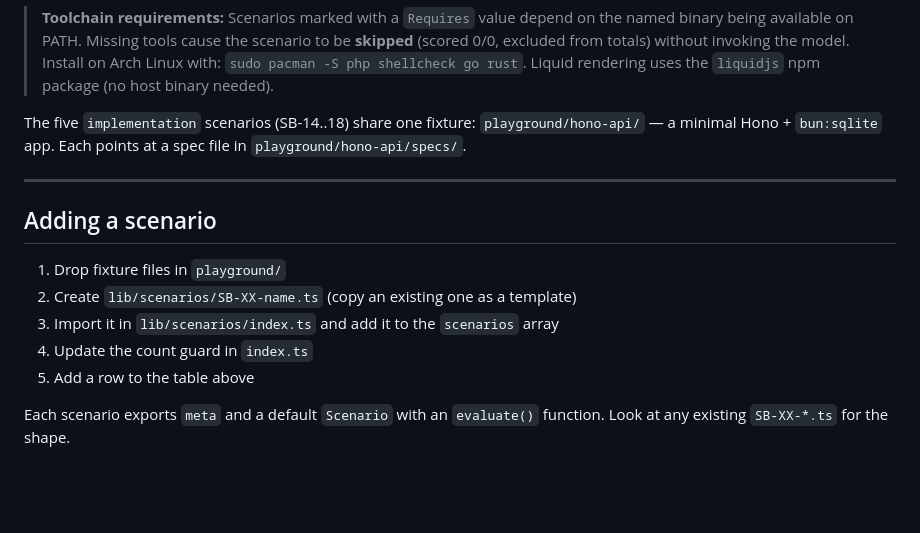
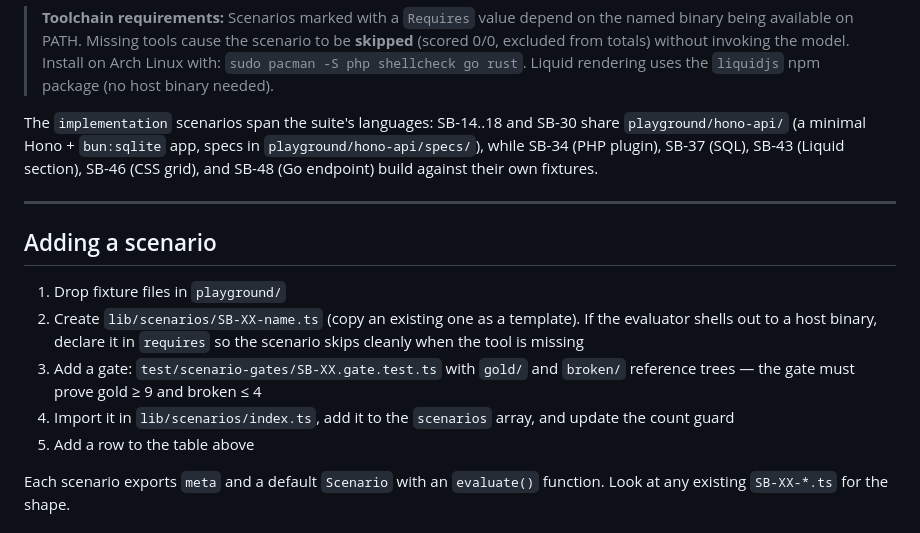
Before and after one commit to 1337hero/scaffold-bench, a Markdown page: README.md, the part around one of its changes. Rendered like a GitHub page; blank space fills up the shorter version.

```diff
--- a/README.md
+++ b/README.md
@@ -186,16 +186,16 @@ Many scenarios verify correctness **behaviorally** rather than by regex: hidden
 
 > **Toolchain requirements:** Scenarios marked with a `Requires` value depend on the named binary being available on PATH. Missing tools cause the scenario to be **skipped** (scored 0/0, excluded from totals) without invoking the model. Install on Arch Linux with: `sudo pacman -S php shellcheck go rust`. Liquid rendering uses the `liquidjs` npm package (no host binary needed).
 
-The five `implementation` scenarios (SB-14..18) share one fixture: `playground/hono-api/` — a minimal Hono + `bun:sqlite` app. Each points at a spec file in `playground/hono-api/specs/`.
+The `implementation` scenarios span the suite's languages: SB-14..18 and SB-30 share `playground/hono-api/` (a minimal Hono + `bun:sqlite` app, specs in `playground/hono-api/specs/`), while SB-34 (PHP plugin), SB-37 (SQL), SB-43 (Liquid section), SB-46 (CSS grid), and SB-48 (Go endpoint) build against their own fixtures.
 
 ---
 
 ## Adding a scenario
 
 1. Drop fixture files in `playground/`
-2. Create `lib/scenarios/SB-XX-name.ts` (copy an existing one as a template)
-3. Import it in `lib/scenarios/index.ts` and add it to the `scenarios` array
-4. Update the count guard in `index.ts`
+2. Create `lib/scenarios/SB-XX-name.ts` (copy an existing one as a template). If the evaluator shells out to a host binary, declare it in `requires` so the scenario skips cleanly when the tool is missing
+3. Add a gate: `test/scenario-gates/SB-XX.gate.test.ts` with `gold/` and `broken/` reference trees — the gate must prove gold ≥ 9 and broken ≤ 4
+4. Import it in `lib/scenarios/index.ts`, add it to the `scenarios` array, and update the count guard
 5. Add a row to the table above
 
 Each scenario exports `meta` and a default `Scenario` with an `evaluate()` function. Look at any existing `SB-XX-*.ts` for the shape.
```
Also changed, not shown: other parts of README.md (+52 -52 lines).
